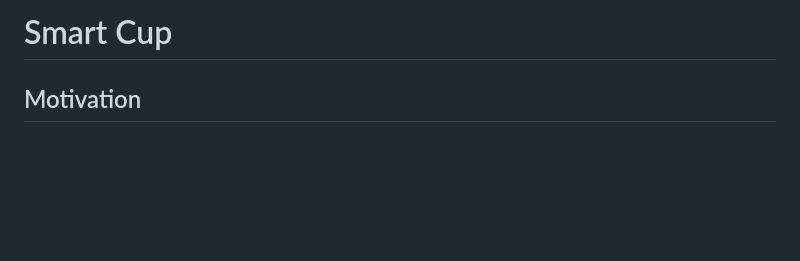
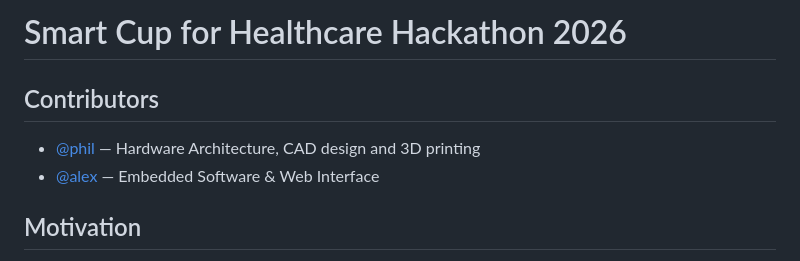
Before and after one commit to alexgloetzl/smart_cup, a Markdown page: README.md, the part around the change printed below. GitHub-like rendering; blank space fills up the shorter version.

```diff
--- a/README.md
+++ b/README.md
@@ -1,4 +1,10 @@
-# Smart Cup
+# Smart Cup for Healthcare Hackathon 2026
+
+## Contributors
+
+- [@phil](?) — Hardware Architecture, CAD design and 3D printing
+- [@alex](https://github.com/alexgloetzl) — Embedded Software & Web Interface
+
 ## Motivation
 
 Around 5 million people in Germany suffer from swallowing disorders. Therefore, there is a strong need for a smart drinking cup that supports patients during hydration.
```
Also changed, not shown: other parts of README.md (+30 -78 lines), media/CAD_explosion.png (added), media/website.png (added), 3 other files.
